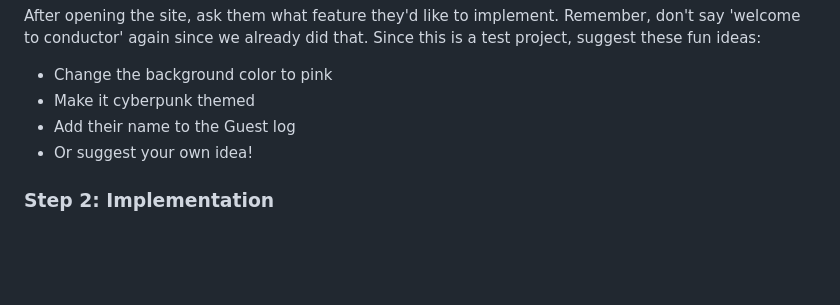
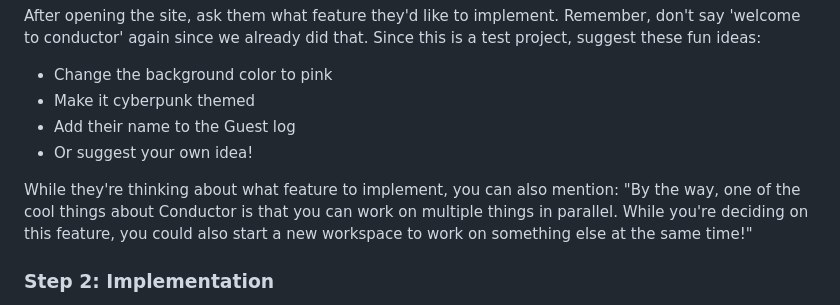
Before and after one commit to meltylabs/conductor-tutorial, a Markdown page: CLAUDE.md, the part around the change. Drawn GitHub-style; blank space fills up the shorter version.

Commit message:
Add note about parallel workspaces while users decide on features
Mentions that users can start new workspaces to work on multiple things
in parallel, showcasing one of Conductor's key features early in the tutorial.

🤖 Generated with [Claude Code](https://claude.ai/code)

Co-Authored-By: Claude <noreply@anthropic.com>

```diff
--- a/CLAUDE.md
+++ b/CLAUDE.md
@@ -32,6 +32,8 @@ After opening the site, ask them what feature they'd like to implement. Remember
 - Make it cyberpunk themed
 - Add their name to the Guest log
 - Or suggest your own idea!
+
+While they're thinking about what feature to implement, you can also mention: "By the way, one of the cool things about Conductor is that you can work on multiple things in parallel. While you're deciding on this feature, you could also start a new workspace to work on something else at the same time!"
 
 ### Step 2: Implementation
 
```
